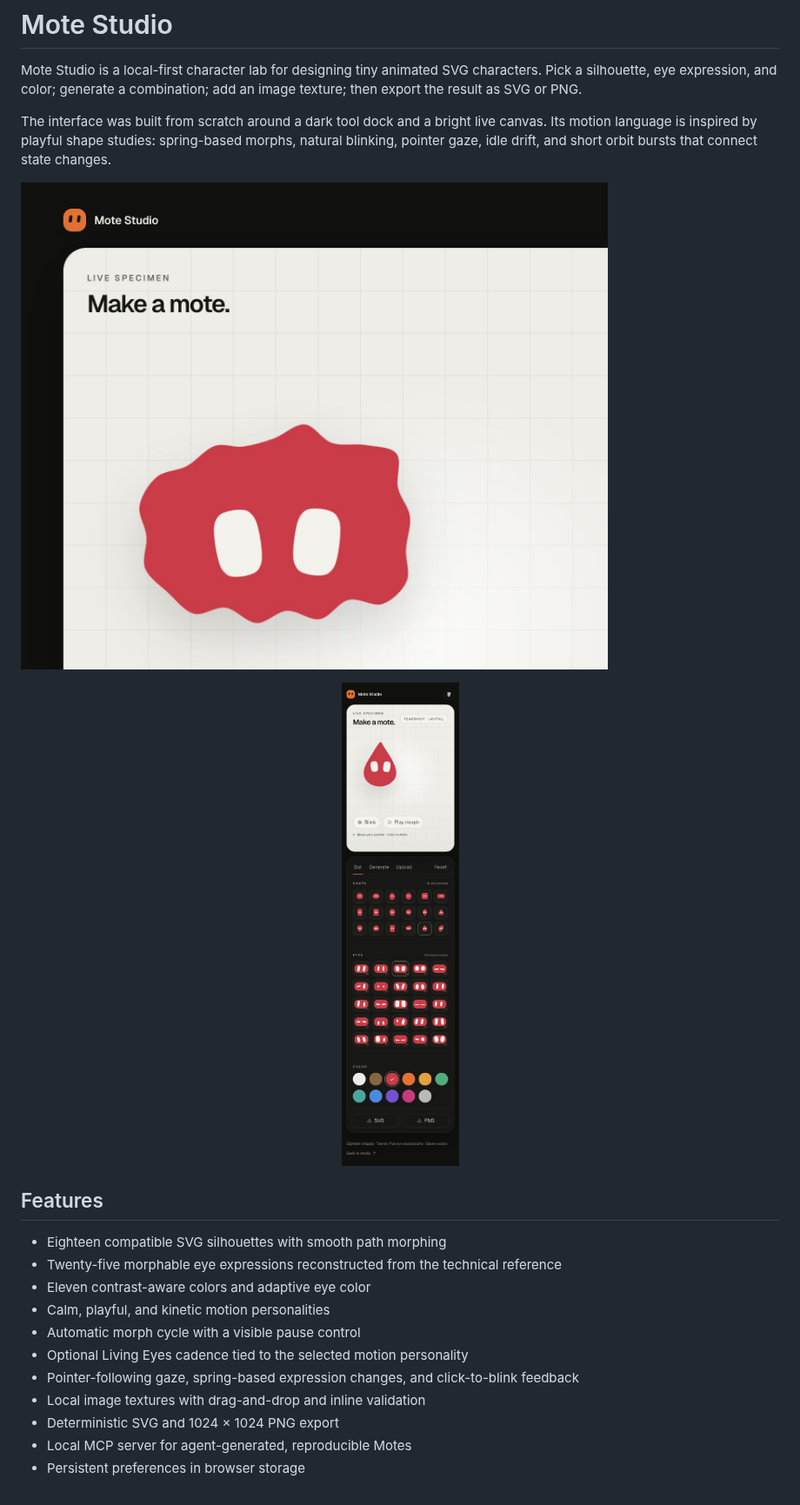
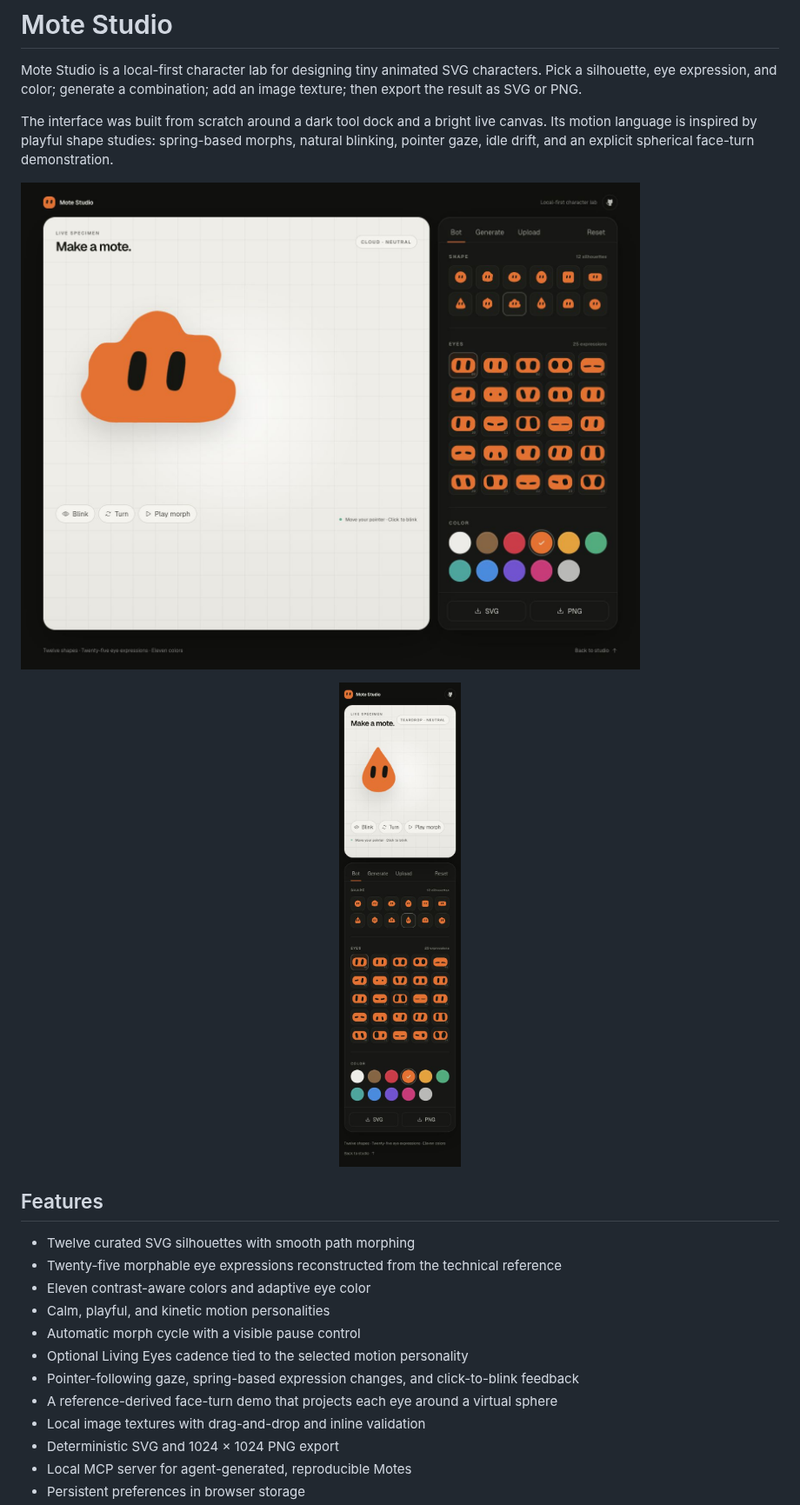
Before and after one commit to metaforismo/mote-studio, a Markdown page: README.md, the part around one of its changes. Shown at 87% size. GitHub-like rendering; pictures changed too: docs/screenshots/mote-studio-desktop.png, docs/screenshots/mote-studio-mobile.png.

Commit message:
refine shape family and face motion

```diff
--- a/README.md
+++ b/README.md
@@ -2,7 +2,7 @@
 
 Mote Studio is a local-first character lab for designing tiny animated SVG characters. Pick a silhouette, eye expression, and color; generate a combination; add an image texture; then export the result as SVG or PNG.
 
-The interface was built from scratch around a dark tool dock and a bright live canvas. Its motion language is inspired by playful shape studies: spring-based morphs, natural blinking, pointer gaze, idle drift, and short orbit bursts that connect state changes.
+The interface was built from scratch around a dark tool dock and a bright live canvas. Its motion language is inspired by playful shape studies: spring-based morphs, natural blinking, pointer gaze, idle drift, and an explicit spherical face-turn demonstration.
 
 ![Mote Studio on desktop](docs/screenshots/mote-studio-desktop.png)
 
@@ -12,13 +12,14 @@ The interface was built from scratch around a dark tool dock and a bright live c
 
 ## Features
 
-- Eighteen compatible SVG silhouettes with smooth path morphing
+- Twelve curated SVG silhouettes with smooth path morphing
 - Twenty-five morphable eye expressions reconstructed from the technical reference
 - Eleven contrast-aware colors and adaptive eye color
 - Calm, playful, and kinetic motion personalities
 - Automatic morph cycle with a visible pause control
 - Optional Living Eyes cadence tied to the selected motion personality
 - Pointer-following gaze, spring-based expression changes, and click-to-blink feedback
+- A reference-derived face-turn demo that projects each eye around a virtual sphere
 - Local image textures with drag-and-drop and inline validation
 - Deterministic SVG and 1024 × 1024 PNG export
 - Local MCP server for agent-generated, reproducible Motes
```
Also changed, not shown: other parts of README.md (+4 -2 lines), 7 other files.
